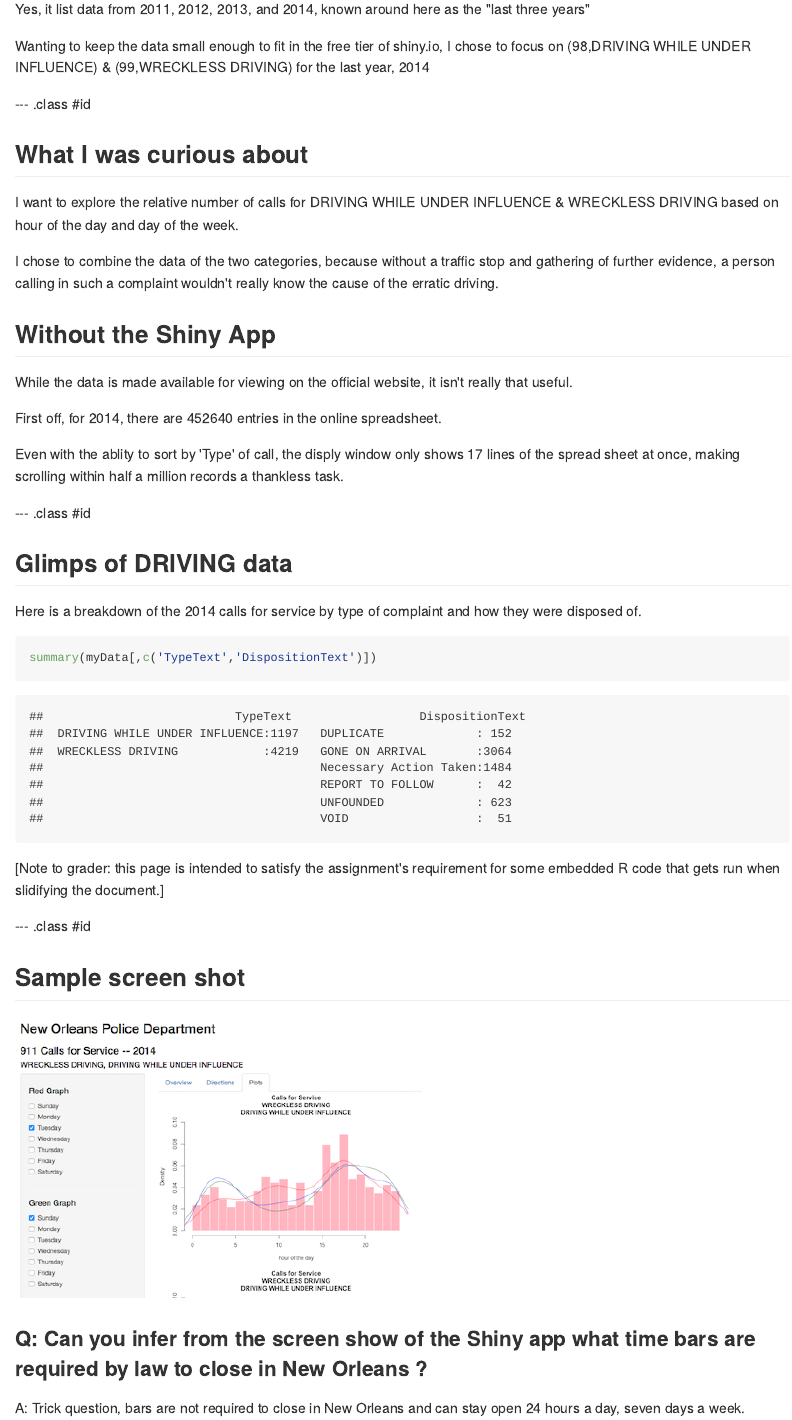
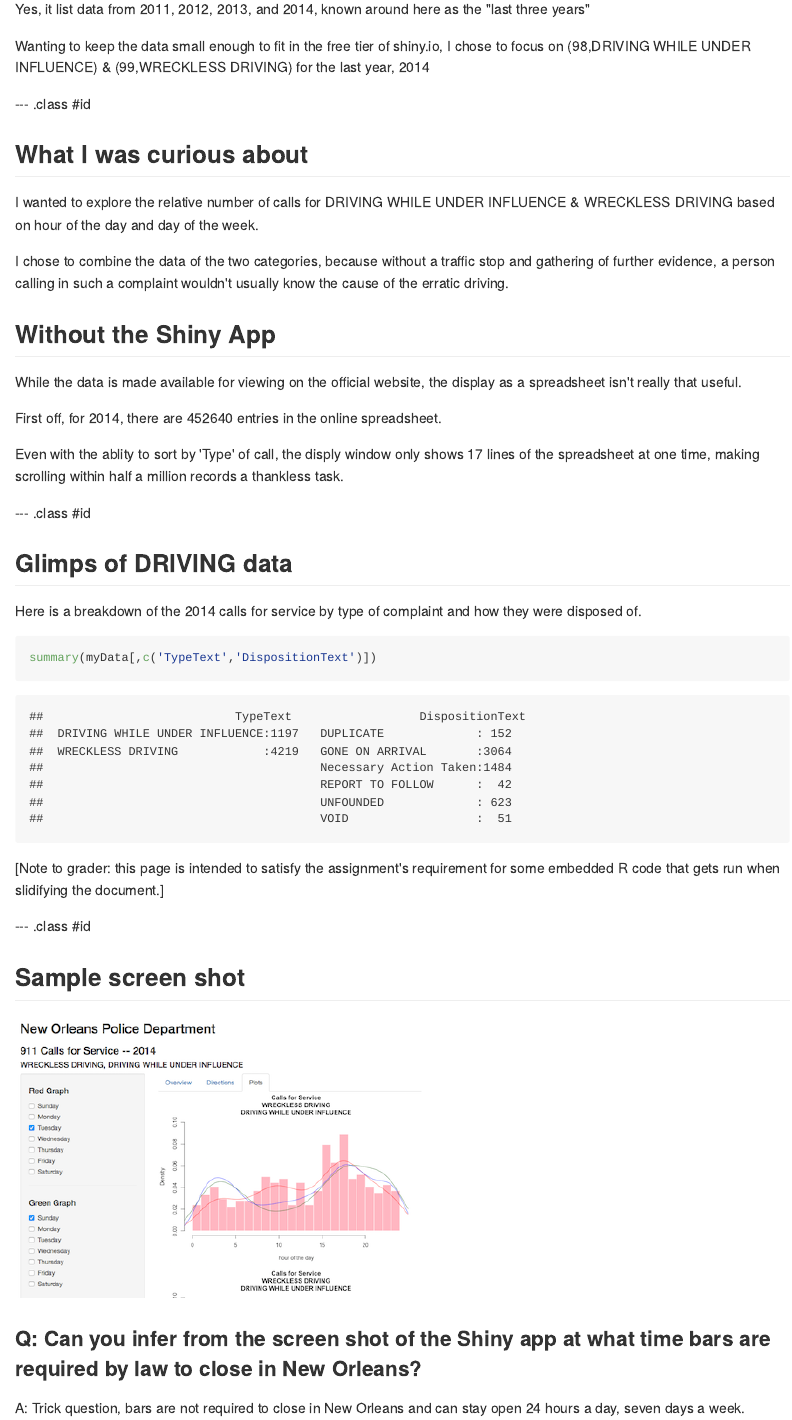
Before and after one commit to YaydIh/firstSlidify, an R Markdown document (index.Rmd): the page in a window 1100 px wide, from 220 px down. The pictures show the output file index.md that the author committed with the source, drawn offline in the style of GitHub.

Commit message:
final draft candidate 4

```diff
--- a/index.Rmd
+++ b/index.Rmd
@@ -1,6 +1,6 @@
 ---
-title       : Developing Data Products -- Class Project
-subtitle    : devdataprod-014 [ 2015-05-23 ]
+title       : Developing Data Products
+subtitle    : Class Project -- devdataprod-014 [ 2015-05-23 ]
 author      : Mark Anderson
 job         :
 framework   : io2012        # {io2012, html5slides, shower, dzslides, ...}
@@ -29,21 +29,21 @@ for the last year, 2014
 
 ## What I was curious about
 
-I want to explore the relative number of calls for DRIVING WHILE UNDER INFLUENCE & WRECKLESS DRIVING  based on hour of the day and day of the week.
+I wanted to explore the relative number of calls for DRIVING WHILE UNDER INFLUENCE & WRECKLESS DRIVING  based on hour of the day and day of the week.
 
-I chose to combine the data of the two categories, because without a traffic stop and gathering of further evidence, a person calling in such a complaint wouldn't really know the cause of the erratic driving.
+I chose to combine the data of the two categories, because without a traffic stop and gathering of further evidence, a person calling in such a complaint wouldn't usually know the cause of the erratic driving.
 
 
 
 ## Without the Shiny App
 
-While the data is made available for viewing on the official website, it
-isn't really that useful.
+While the data is made available for viewing on the official website,
+the display as a spreadsheet isn't really that useful.
 
 First off, for 2014, there are 452640 entries in the online spreadsheet.
 
 Even with the ablity to sort by 'Type' of call, the disply window only
-shows 17 lines of the spread sheet at once, making scrolling within
+shows 17 lines of the spreadsheet at one time, making scrolling within
 half a million records a thankless task.
 
 --- .class #id
@@ -68,8 +68,7 @@ summary(myData[,c('TypeText','DispositionText')])
 
 ![](assets/img/screen_shot.png)
 
-
-### Q: Can you infer from the screen show of the Shiny app what time bars are required by law to close in New Orleans ?
+### Q: Can you infer from the screen shot of the Shiny app at what time bars are required by law to close in New Orleans?
 
 
 A: Trick question, bars are not required to close in New Orleans and can stay open 24 hours a day, seven days a week.
```
Also changed, not shown: index.html, index.md.
